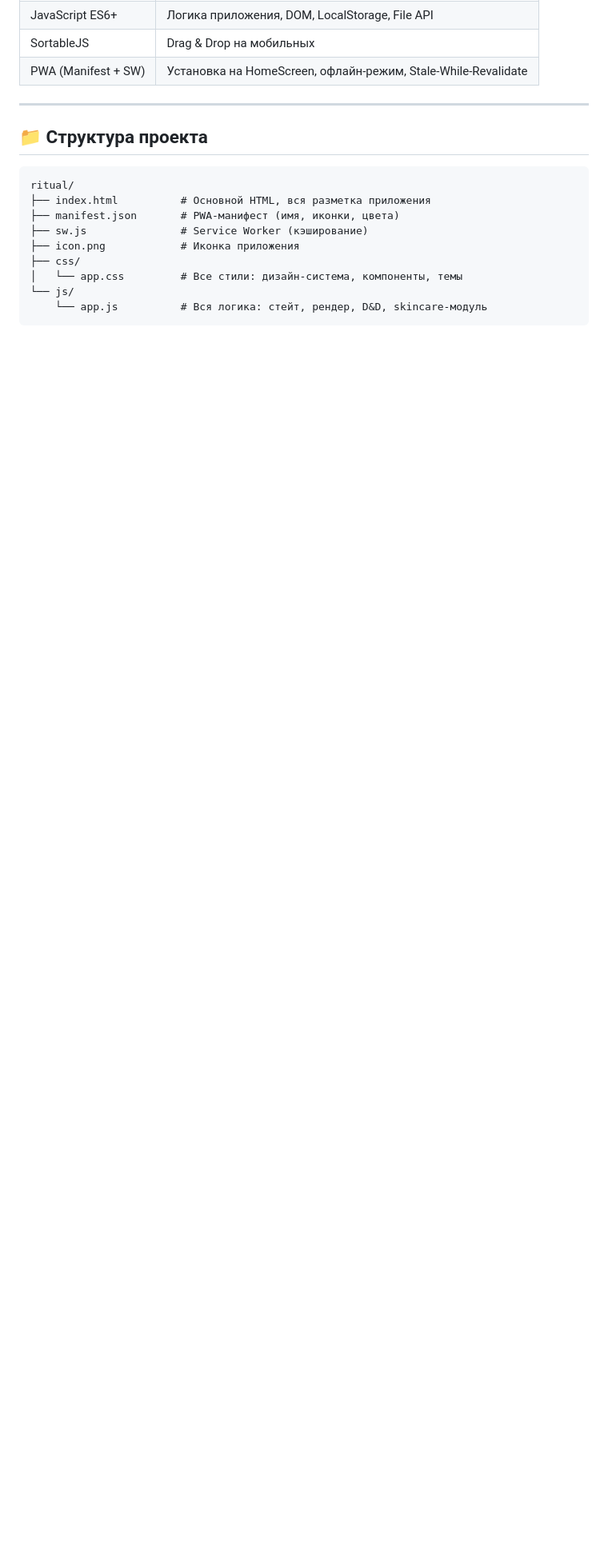
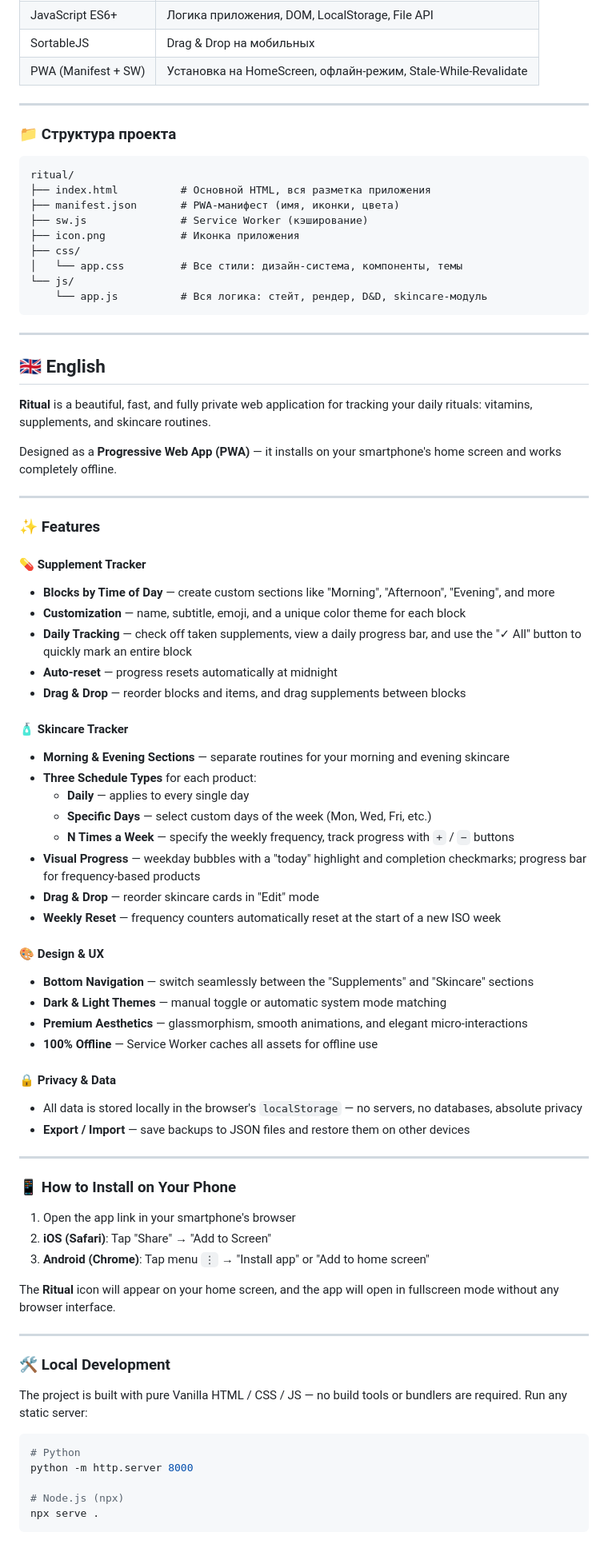
Before and after one commit to ilodezis/stack, a Markdown page: README.md, the part around one of its changes. Shown at 80% size. Drawn GitHub-style; blank space fills up the shorter version.

Commit message:
docs: make README.md bilingual with a language switcher

````diff
--- a/README.md
+++ b/README.md
@@ -74,7 +78,7 @@ npx serve .
 
 ---
 
-## 📁 Структура проекта
+### 📁 Структура проекта
 
 ```
 ritual/
@@ -87,3 +91,67 @@ ritual/
 └── js/
     └── app.js          # Вся логика: стейт, рендер, D&D, skincare-модуль
 ```
+
+---
+
+## 🇬🇧 English
+
+**Ritual** is a beautiful, fast, and fully private web application for tracking your daily rituals: vitamins, supplements, and skincare routines.
+
+Designed as a **Progressive Web App (PWA)** — it installs on your smartphone's home screen and works completely offline.
+
+---
+
+### ✨ Features
+
+#### 💊 Supplement Tracker
+- **Blocks by Time of Day** — create custom sections like "Morning", "Afternoon", "Evening", and more
+- **Customization** — name, subtitle, emoji, and a unique color theme for each block
+- **Daily Tracking** — check off taken supplements, view a daily progress bar, and use the "✓ All" button to quickly mark an entire block
+- **Auto-reset** — progress resets automatically at midnight
+- **Drag & Drop** — reorder blocks and items, and drag supplements between blocks
+
+#### 🧴 Skincare Tracker
+- **Morning & Evening Sections** — separate routines for your morning and evening skincare
+- **Three Schedule Types** for each product:
+  - **Daily** — applies to every single day
+  - **Specific Days** — select custom days of the week (Mon, Wed, Fri, etc.)
+  - **N Times a Week** — specify the weekly frequency, track progress with `+` / `−` buttons
+- **Visual Progress** — weekday bubbles with a "today" highlight and completion checkmarks; progress bar for frequency-based products
+- **Drag & Drop** — reorder skincare cards in "Edit" mode
+- **Weekly Reset** — frequency counters automatically reset at the start of a new ISO week
+
+#### 🎨 Design & UX
+- **Bottom Navigation** — switch seamlessly between the "Supplements" and "Skincare" sections
+- **Dark & Light Themes** — manual toggle or automatic system mode matching
+- **Premium Aesthetics** — glassmorphism, smooth animations, and elegant micro-interactions
+- **100% Offline** — Service Worker caches all assets for offline use
+
+#### 🔒 Privacy & Data
+- All data is stored locally in the browser's `localStorage` — no servers, no databases, absolute privacy
+- **Export / Import** — save backups to JSON files and restore them on other devices
+
+---
+
+### 📱 How to Install on Your Phone
+
+1. Open the app link in your smartphone's browser
+2. **iOS (Safari)**: Tap "Share" → "Add to Screen"
+3. **Android (Chrome)**: Tap menu `⋮` → "Install app" or "Add to home screen"
+
+The **Ritual** icon will appear on your home screen, and the app will open in fullscreen mode without any browser interface.
+
+---
+
+### 🛠️ Local Development
+
+The project is built with pure Vanilla HTML / CSS / JS — no build tools or bundlers are required. Run any static server:
+
+```bash
+# Python
+python -m http.server 8000
+
+# Node.js (npx)
+npx serve .
+```
+
````
Also changed, not shown: other parts of README.md (+41 -11 lines).
